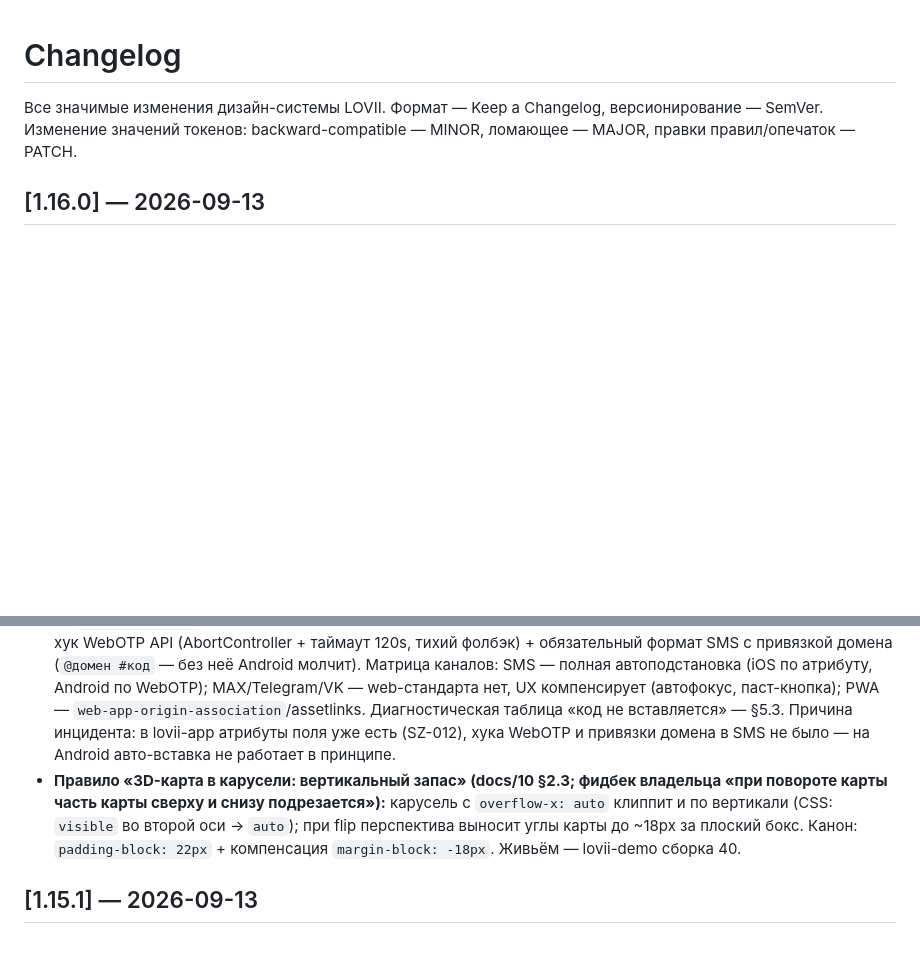
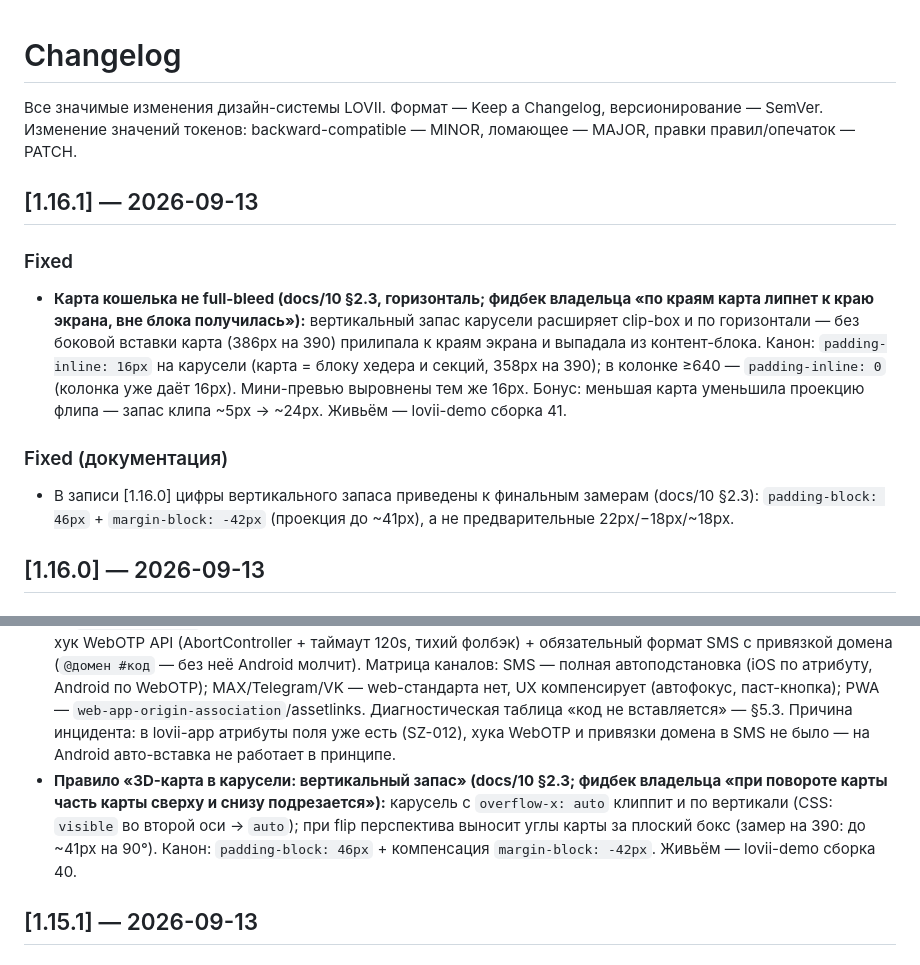
Before and after one commit to bestdeejay-design/lovii-design, a Markdown page: CHANGELOG.md, 2 parts joined by grey strips. Rendered like a GitHub page; blank space fills up the shorter version.

```diff
--- a/CHANGELOG.md
+++ b/CHANGELOG.md
@@ -3,11 +3,19 @@
 Все значимые изменения дизайн-системы LOVII. Формат — Keep a Changelog, версионирование — SemVer.
 Изменение значений токенов: backward-compatible — MINOR, ломающее — MAJOR, правки правил/опечаток — PATCH.
 
+## [1.16.1] — 2026-09-13
+
+### Fixed
+- **Карта кошелька не full-bleed (docs/10 §2.3, горизонталь; фидбек владельца «по краям карта липнет к краю экрана, вне блока получилась»):** вертикальный запас карусели расширяет clip-box и по горизонтали — без боковой вставки карта (386px на 390) прилипала к краям экрана и выпадала из контент-блока. Канон: `padding-inline: 16px` на карусели (карта = блоку хедера и секций, 358px на 390); в колонке ≥640 — `padding-inline: 0` (колонка уже даёт 16px). Мини-превью выровнены тем же 16px. Бонус: меньшая карта уменьшила проекцию флипа — запас клипа ~5px → ~24px. Живьём — lovii-demo сборка 41.
+
+### Fixed (документация)
+- В записи [1.16.0] цифры вертикального запаса приведены к финальным замерам (docs/10 §2.3): `padding-block: 46px` + `margin-block: -42px` (проекция до ~41px), а не предварительные 22px/−18px/~18px.
+
 ## [1.16.0] — 2026-09-13
 
 ### Added
 - **Паттерн OTP-ввода с авто-подстановкой (docs/10 §5, компонент `otp-input` в docs/12 §4; фидбек владельца «коды когда приходят не вставляются автоматически»):** единый стандарт для клиентского приложения и B2B-кабинета — ОДИН инпут (`type=text` · `inputmode=numeric` · `autocomplete=one-time-code` · `name=otp` · `maxlength` из `otp.code_length`, фокус при монтировании, автосабмит на длине, split-ячейки запрещены) + канонический хук WebOTP API (AbortController + таймаут 120s, тихий фолбэк) + обязательный формат SMS с привязкой домена (`@домен #код` — без неё Android молчит). Матрица каналов: SMS — полная автоподстановка (iOS по атрибуту, Android по WebOTP); MAX/Telegram/VK — web-стандарта нет, UX компенсирует (автофокус, паст-кнопка); PWA — `web-app-origin-association`/assetlinks. Диагностическая таблица «код не вставляется» — §5.3. Причина инцидента: в lovii-app атрибуты поля уже есть (SZ-012), хука WebOTP и привязки домена в SMS не было — на Android авто-вставка не работает в принципе.
-- **Правило «3D-карта в карусели: вертикальный запас» (docs/10 §2.3; фидбек владельца «при повороте карты часть карты сверху и снизу подрезается»):** карусель с `overflow-x: auto` клиппит и по вертикали (CSS: `visible` во второй оси → `auto`); при flip перспектива выносит углы карты до ~18px за плоский бокс. Канон: `padding-block: 22px` + компенсация `margin-block: -18px`. Живьём — lovii-demo сборка 40.
+- **Правило «3D-карта в карусели: вертикальный запас» (docs/10 §2.3; фидбек владельца «при повороте карты часть карты сверху и снизу подрезается»):** карусель с `overflow-x: auto` клиппит и по вертикали (CSS: `visible` во второй оси → `auto`); при flip перспектива выносит углы карты за плоский бокс (замер на 390: до ~41px на 90°). Канон: `padding-block: 46px` + компенсация `margin-block: -42px`. Живьём — lovii-demo сборка 40.
 
 ## [1.15.1] — 2026-09-13
 
```
Also changed, not shown: docs/10-ux-patterns.md (+8 -0 lines).
